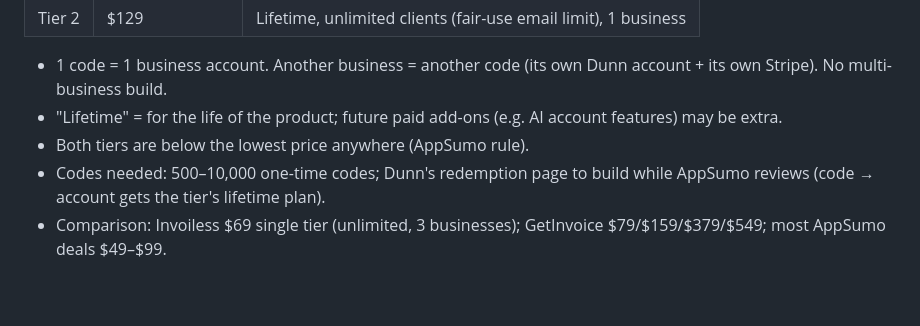
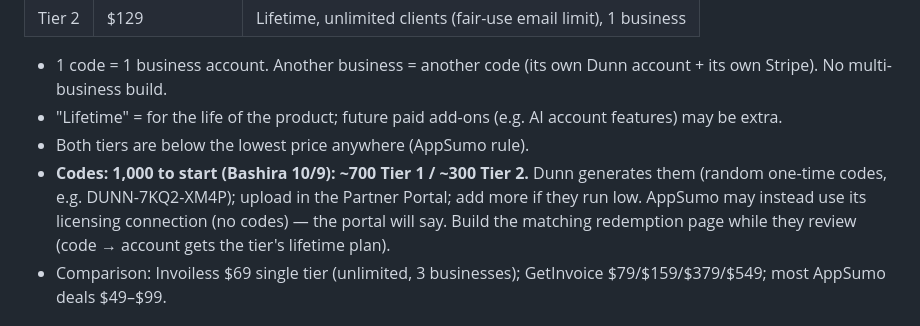
Before and after one commit to bxwebb-cyber/watchtower, a Markdown page: appsumo-application.md, the part around the change. Rendered like a GitHub page; blank space fills up the shorter version.

Commit message:
AppSumo: 1,000 codes to start
Co-Authored-By: Claude Opus 5.5 <noreply@anthropic.com>

```diff
--- a/appsumo-application.md
+++ b/appsumo-application.md
@@ -63,7 +63,7 @@ Invoicing apps (Invoiless, FreshBooks, Wave, InvoiceQuick) help you *send* invoi
 - 1 code = 1 business account. Another business = another code (its own Dunn account + its own Stripe). No multi-business build.
 - "Lifetime" = for the life of the product; future paid add-ons (e.g. AI account features) may be extra.
 - Both tiers are below the lowest price anywhere (AppSumo rule).
-- Codes needed: 500–10,000 one-time codes; Dunn's redemption page to build while AppSumo reviews (code → account gets the tier's lifetime plan).
+- **Codes: 1,000 to start (Bashira 10/9): ~700 Tier 1 / ~300 Tier 2.** Dunn generates them (random one-time codes, e.g. DUNN-7KQ2-XM4P); upload in the Partner Portal; add more if they run low. AppSumo may instead use its licensing connection (no codes) — the portal will say. Build the matching redemption page while they review (code → account gets the tier's lifetime plan).
 - Comparison: Invoiless $69 single tier (unlimited, 3 businesses); GetInvoice $79/$159/$379/$549; most AppSumo deals $49–$99.
 
 ## Support plan
```
